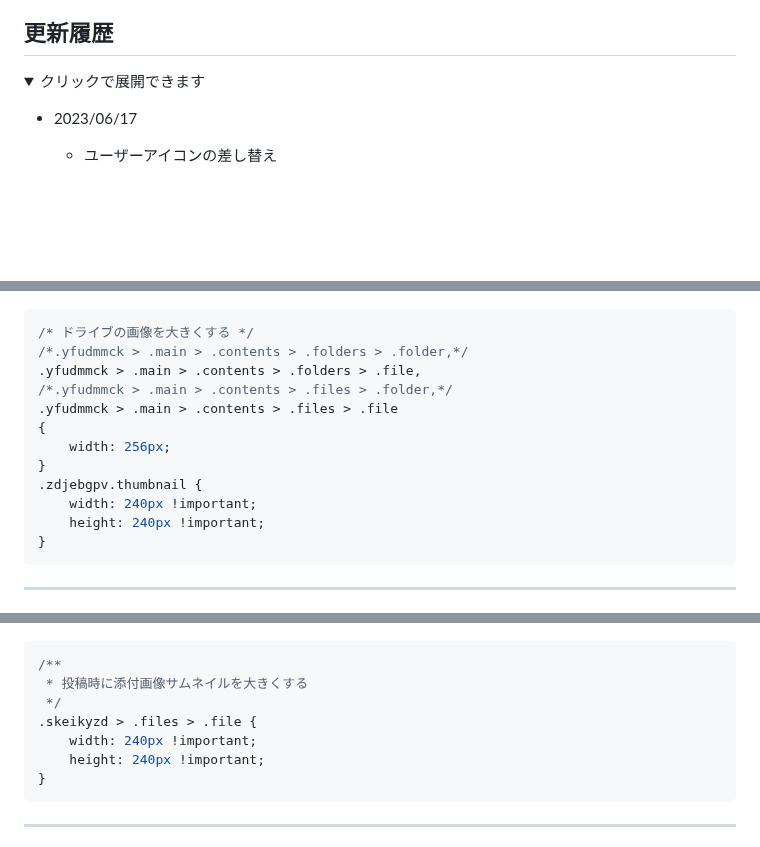
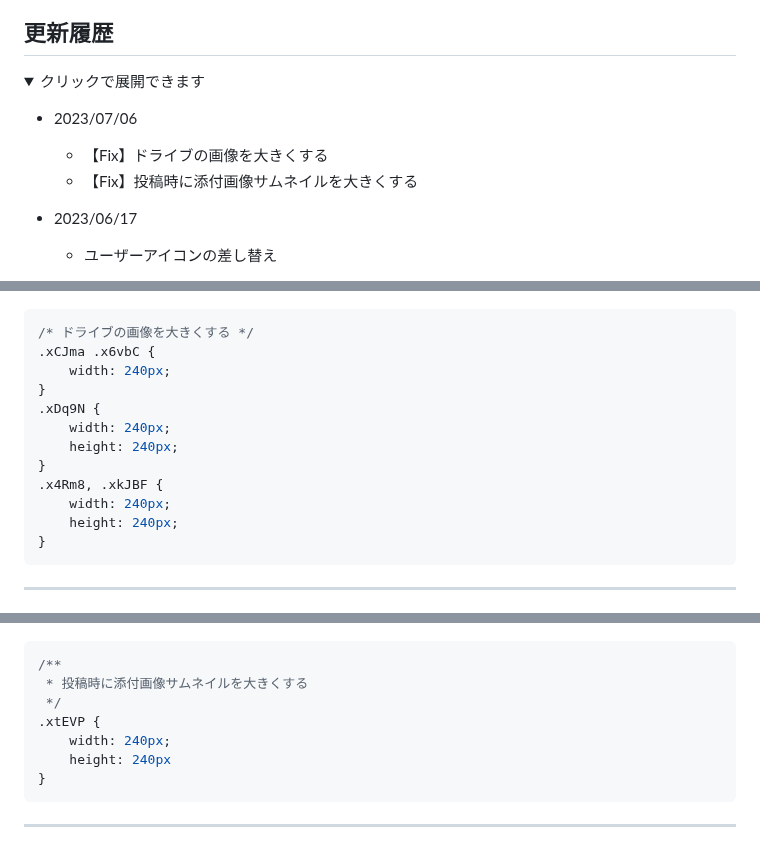
Before and after one commit to kanade/misskey-css, a Markdown page: README.md, 3 parts joined by grey strips. Rendered like a GitHub page; folded sections open; blank space fills up the shorter version.

Commit message:
【Fix】ドライブの画像を大きくする、投稿時に添付画像サムネイルを大きくする

````diff
--- a/README.md
+++ b/README.md
@@ -3,6 +3,9 @@
 ## 更新履歴
 <details><summary>クリックで展開できます</summary><div>
 
+- 2023/07/06
+  - 【Fix】ドライブの画像を大きくする
+  - 【Fix】投稿時に添付画像サムネイルを大きくする
 - 2023/06/17
   - ユーザーアイコンの差し替え
 - 2023/06/07
@@ -915,16 +918,16 @@ div:has(.xj7PE:first-child) + div .x5yeR:has(.xww2J[href^="/channels/"]) {
 ![ドライブの画像を大きくする](assets/img/20230403-180420.jpg)
 ```css
 /* ドライブの画像を大きくする */
-/*.yfudmmck > .main > .contents > .folders > .folder,*/
-.yfudmmck > .main > .contents > .folders > .file,
-/*.yfudmmck > .main > .contents > .files > .folder,*/
-.yfudmmck > .main > .contents > .files > .file
-{
-    width: 256px;
+.xCJma .x6vbC {
+    width: 240px;
 }
-.zdjebgpv.thumbnail {
-    width: 240px !important;
-    height: 240px !important;
+.xDq9N {
+    width: 240px;
+    height: 240px;
+}
+.x4Rm8, .xkJBF {
+    width: 240px;
+    height: 240px;
 }
 ```
 
@@ -939,9 +942,9 @@ div:has(.xj7PE:first-child) + div .x5yeR:has(.xww2J[href^="/channels/"]) {
 /**
  * 投稿時に添付画像サムネイルを大きくする
  */
-.skeikyzd > .files > .file {
-    width: 240px !important;
-    height: 240px !important;
+.xtEVP {
+    width: 240px;
+    height: 240px
 }
 ```
 
````
